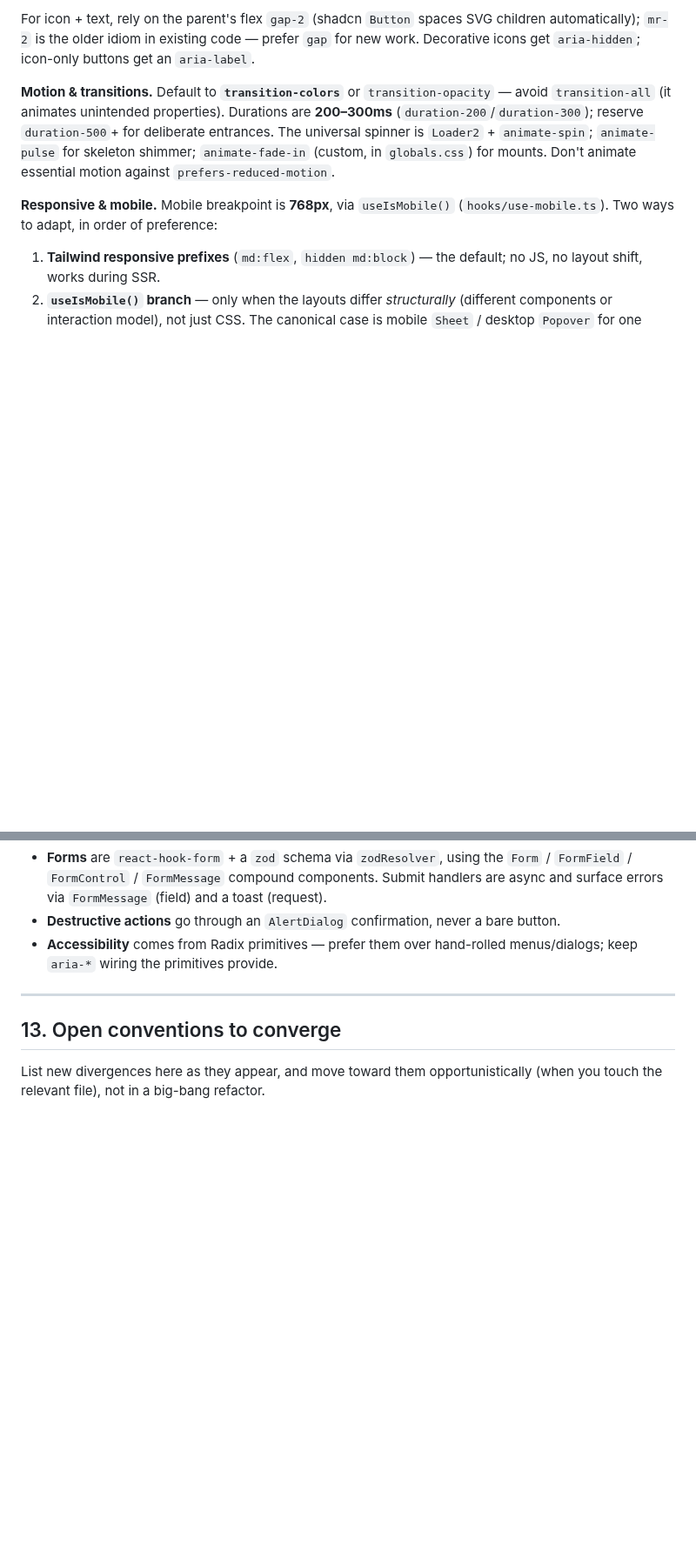
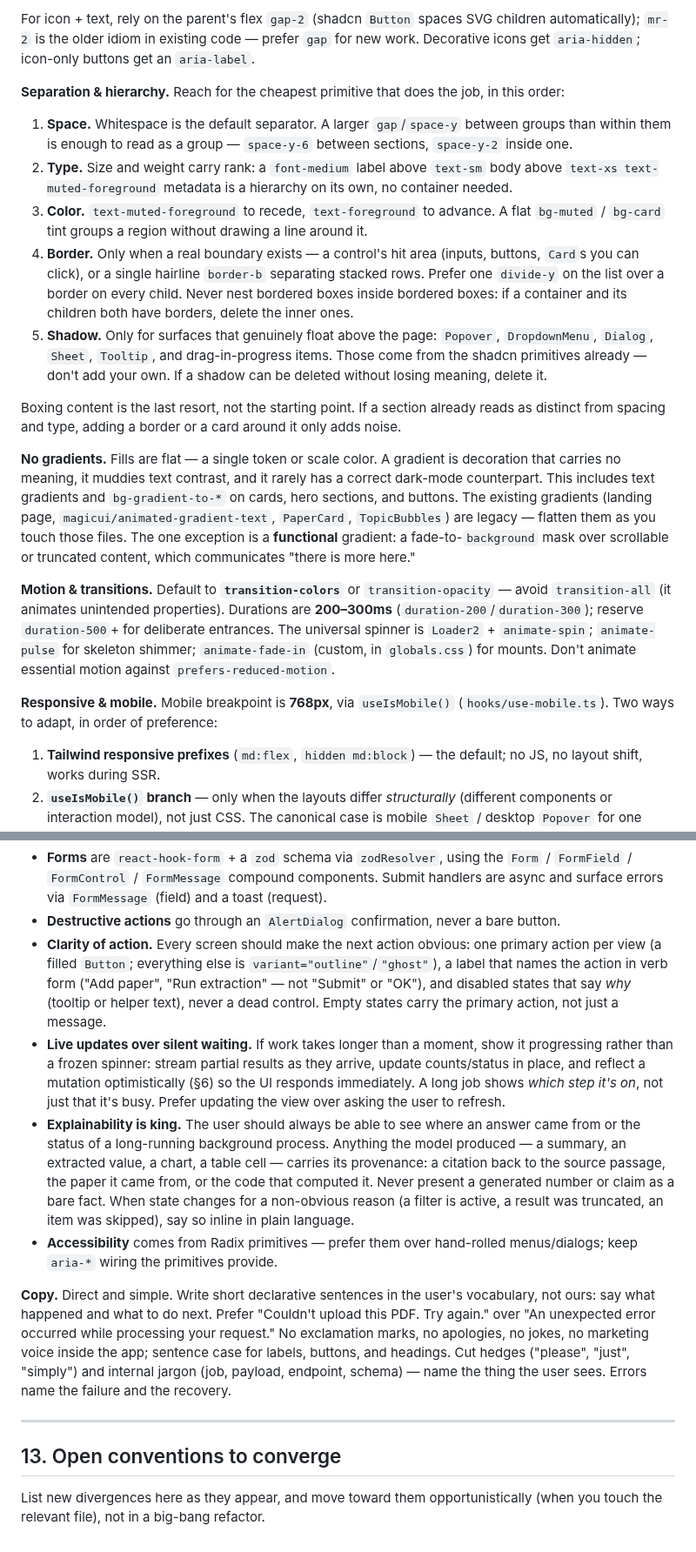
Before and after one commit to khoj-ai/openpaper, a Markdown page: client/design.md, 2 parts joined by grey strips. Shown at 87% size. Rendered like a GitHub page; blank space fills up the shorter version.

Commit message:
add more design guidelines

```diff
--- a/client/design.md
+++ b/client/design.md
@@ -300,6 +300,35 @@ Standard sizes:
 For icon + text, rely on the parent's flex `gap-2` (shadcn `Button` spaces SVG children
 automatically); `mr-2` is the older idiom in existing code — prefer `gap` for new work.
 Decorative icons get `aria-hidden`; icon-only buttons get an `aria-label`.
+
+**Separation & hierarchy.** Reach for the cheapest primitive that does the job, in this order:
+
+1. **Space.** Whitespace is the default separator. A larger `gap`/`space-y` between groups than
+   within them is enough to read as a group — `space-y-6` between sections, `space-y-2` inside
+   one.
+2. **Type.** Size and weight carry rank: a `font-medium` label above `text-sm` body above
+   `text-xs text-muted-foreground` metadata is a hierarchy on its own, no container needed.
+3. **Color.** `text-muted-foreground` to recede, `text-foreground` to advance. A flat
+   `bg-muted` / `bg-card` tint groups a region without drawing a line around it.
+4. **Border.** Only when a real boundary exists — a control's hit area (inputs, buttons,
+   `Card`s you can click), or a single hairline `border-b` separating stacked rows. Prefer one
+   `divide-y` on the list over a border on every child. Never nest bordered boxes inside
+   bordered boxes: if a container and its children both have borders, delete the inner ones.
+5. **Shadow.** Only for surfaces that genuinely float above the page: `Popover`,
+   `DropdownMenu`, `Dialog`, `Sheet`, `Tooltip`, and drag-in-progress items. Those come from the
+   shadcn primitives already — don't add your own. If a shadow can be deleted without losing
+   meaning, delete it.
+
+Boxing content is the last resort, not the starting point. If a section already reads as
+distinct from spacing and type, adding a border or a card around it only adds noise.
+
+**No gradients.** Fills are flat — a single token or scale color. A gradient is decoration that
+carries no meaning, it muddies text contrast, and it rarely has a correct dark-mode counterpart.
+This includes text gradients and `bg-gradient-to-*` on cards, hero sections, and buttons. The
+existing gradients (landing page, `magicui/animated-gradient-text`, `PaperCard`, `TopicBubbles`)
+are legacy — flatten them as you touch those files. The one exception is a **functional**
+gradient: a fade-to-`background` mask over scrollable or truncated content, which communicates
+"there is more here."
 
 **Motion & transitions.** Default to **`transition-colors`** or `transition-opacity` — avoid
 `transition-all` (it animates unintended properties). Durations are **200–300ms**
@@ -391,8 +420,26 @@ if we need to gate before first paint.
   `FormField` / `FormControl` / `FormMessage` compound components. Submit handlers are async
   and surface errors via `FormMessage` (field) and a toast (request).
 - **Destructive actions** go through an `AlertDialog` confirmation, never a bare button.
+- **Clarity of action.** Every screen should make the next action obvious: one primary
+  action per view (a filled `Button`; everything else is `variant="outline"`/`"ghost"`), a
+  label that names the action in verb form ("Add paper", "Run extraction" — not "Submit" or
+  "OK"), and disabled states that say *why* (tooltip or helper text), never a dead control.
+  Empty states carry the primary action, not just a message.
+- **Live updates over silent waiting.** If work takes longer than a moment, show it
+  progressing rather than a frozen spinner: stream partial results as they arrive, update
+  counts/status in place, and reflect a mutation optimistically (§6) so the UI responds
+  immediately. A long job shows *which step it's on*, not just that it's busy. Prefer
+  updating the view over asking the user to refresh.
+- **Explainability is king.** The user should always be able to see where an answer came
+  from or the status of a long-running background process. Anything the model produced — a summary, an extracted value, a chart, a table cell —
+  carries its provenance: a citation back to the source passage, the paper it came from, or
+  the code that computed it. Never present a generated number or claim as a bare fact. When
+  state changes for a non-obvious reason (a filter is active, a result was truncated, an item
+  was skipped), say so inline in plain language.
 - **Accessibility** comes from Radix primitives — prefer them over hand-rolled menus/dialogs;
   keep `aria-*` wiring the primitives provide.
+
+**Copy.** Direct and simple. Write short declarative sentences in the user's vocabulary, not ours: say what happened and what to do next. Prefer "Couldn't upload this PDF. Try again." over "An unexpected error occurred while processing your request." No exclamation marks, no apologies, no jokes, no marketing voice inside the app; sentence case for labels, buttons, and headings. Cut hedges ("please", "just", "simply") and internal jargon (job, payload, endpoint, schema) — name the thing the user sees. Errors name the failure and the recovery.
 
 ---
 
```
Also changed, not shown: other parts of client/design.md (+1 -1 lines).
